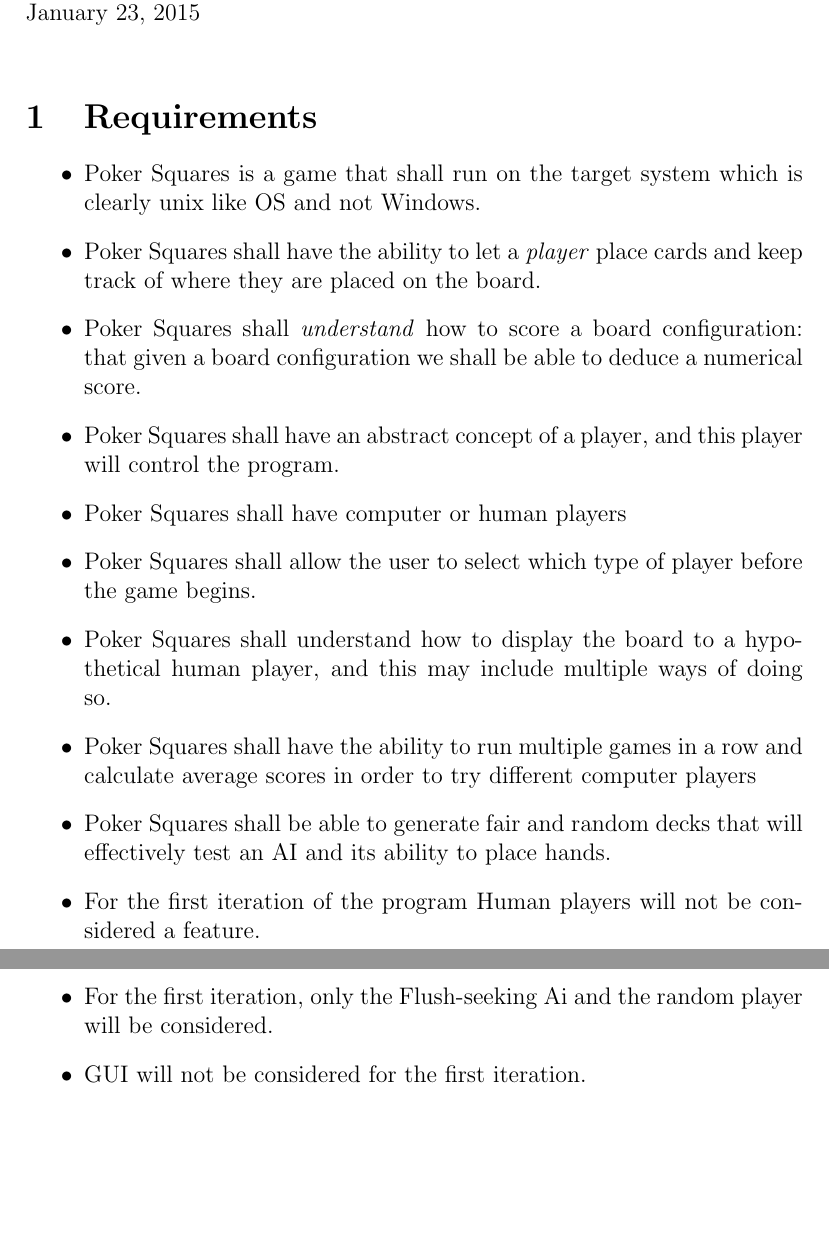
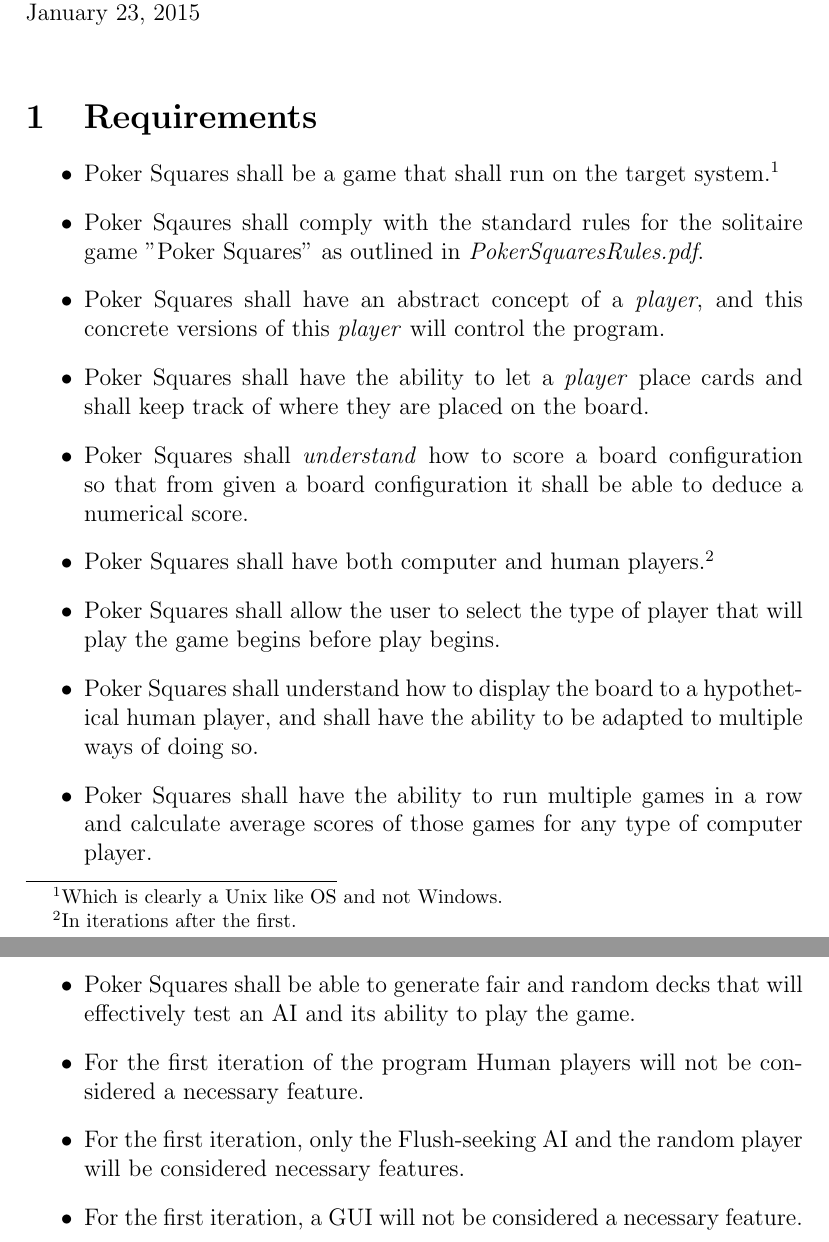
Before and after one commit to nesanter/pokersquares, a LaTeX document (README.tex): two parts of pages 1 and 2 of 2, joined at a grey line, cut so that both start at the same text, the shorter picture padded with empty space. Compiled offline with pdfLaTeX.

Commit message:
Aesthetic changes and such

```diff
--- a/README.tex
+++ b/README.tex
@@ -11,18 +11,19 @@ Professor Dooley \\
 \section{Requirements}
 
 \begin{itemize}
-\item Poker Squares is a game that shall run on the target system which is clearly unix like OS and not Windows.
-\item Poker Squares shall have the ability to let a \textit{player} place cards and keep track of where they are placed on the board.
-\item Poker Squares shall \textit{understand} how to score a board configuration: that given a board configuration we shall be able to deduce a numerical score.
-\item Poker Squares shall have an abstract concept of a player, and this player will control the program.
-\item Poker Squares shall have computer or human players
-\item Poker Squares shall allow the user to select which type of player before the game begins.
-\item Poker Squares shall understand how to display the board to a hypothetical human player, and this may include multiple ways of doing so.
-\item Poker Squares shall have the ability to run multiple games in a row and calculate average scores in order to try different computer players
-\item Poker Squares shall be able to generate fair and random decks that will effectively test an AI and its ability to place hands.
-\item For the first iteration of the program Human players will not be considered a feature.
-\item For the first iteration, only the Flush-seeking Ai and the random player will be considered.
-\item GUI will not be considered for the first iteration.
+    \item Poker Squares shall be a game that shall run on the target system.\footnote[1]{Which is clearly a Unix like OS and not Windows.}
+    \item Poker Sqaures shall comply with the standard rules for the solitaire game "Poker Squares" as outlined in \textit{PokerSquaresRules.pdf}.
+    \item Poker Squares shall have an abstract concept of a \textit{player}, and this concrete versions of this \textit{player} will control the program.
+    \item Poker Squares shall have the ability to let a \textit{player} place cards and shall keep track of where they are placed on the board.
+    \item Poker Squares shall \textit{understand} how to score a board configuration so that from given a board configuration it shall be able to deduce a numerical score.
+    \item Poker Squares shall have both computer and human players.\footnote[2]{In iterations after the first.}
+    \item Poker Squares shall allow the user to select the type of player that will play the game begins before play begins.
+    \item Poker Squares shall understand how to display the board to a hypothetical human player, and shall have the ability to be adapted to multiple ways of doing so.
+    \item Poker Squares shall have the ability to run multiple games in a row and calculate average scores of those games for any type of computer player.
+    \item Poker Squares shall be able to generate fair and random decks that will effectively test an AI and its ability to play the game.
+    \item For the first iteration of the program Human players will not be considered a necessary feature.
+    \item For the first iteration, only the Flush-seeking AI and the random player will be considered necessary features.
+    \item For the first iteration, a GUI will not be considered a necessary feature.
 \end{itemize}
 
 \end{document}
```
